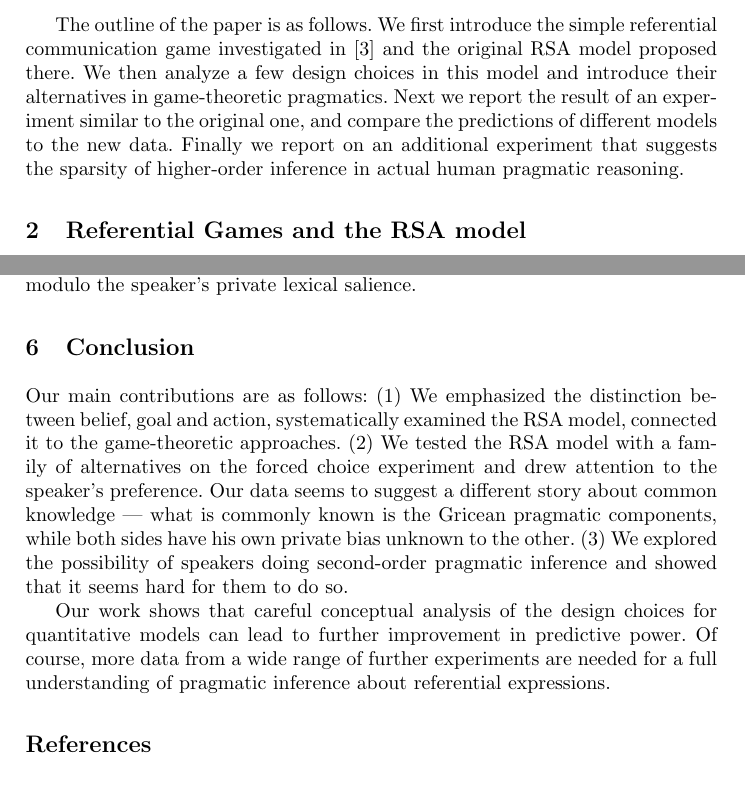
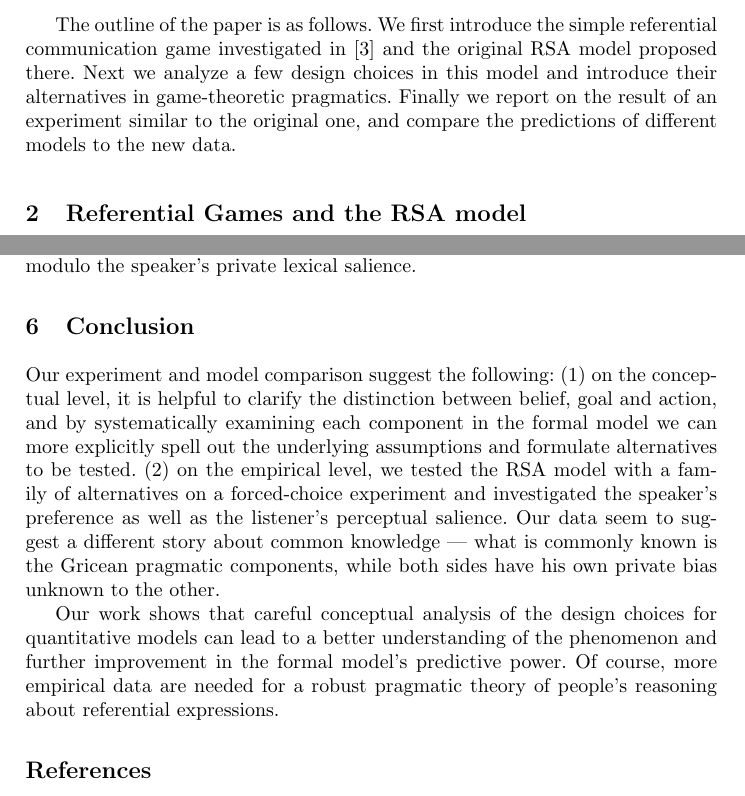
Before and after one commit to Ciyang/BNLSP13, a LaTeX paper (main.tex, which reads 01_intro.tex, 06_conclusion.tex): two parts of pages 2 and 15 of 16, joined at a grey line, cut so that both start at the same text. Compiled offline with pdfLaTeX; a missing bibliography style is replaced by a similar one.

Commit message:
intro/conclusion

```diff
--- a/01_intro.tex
+++ b/01_intro.tex
@@ -4,4 +4,4 @@ The Bayesian \emph{Rational Speech Act} (RSA) model attempts to address this iss
 
 Despite the RSA model's theoretical advantage in that it provides us with quantitative predictions and its empirical success, if we analyze the design of the model, we will find several choices that are not \emph{prima facie} obvious and thus need further clarification. These choices have their alternatives in the closely related game-theoretic approaches to pragmatics (e.g. \cite{Benz2007,Jager2013}), which have similar but slightly different conceptual motivations. Hence it is important to systematically compare the original RSA model with all these alternatives and test their predictions on empirical data, to gain a better understanding of the nature of human pragmatic inference.
 
-The outline of the paper is as follows. We first introduce the simple referential communication game investigated in \cite{Frank} and the original RSA model proposed there. We then analyze a few design choices in this model and introduce their alternatives in game-theoretic pragmatics. Next we report the result of an experiment similar to the original one, and compare the predictions of different models to the new data. Finally we report on an additional experiment that suggests the sparsity of higher-order inference in actual human pragmatic reasoning.
+The outline of the paper is as follows. We first introduce the simple referential communication game investigated in \cite{Frank} and the original RSA model proposed there. Next we analyze a few design choices in this model and introduce their alternatives in game-theoretic pragmatics. Finally we report on the result of an experiment similar to the original one, and compare the predictions of different models to the new data.
--- a/06_conclusion.tex
+++ b/06_conclusion.tex
@@ -1,3 +1,4 @@
-Our main contributions are as follows: (1) We emphasized the distinction between belief, goal and action, systematically examined the RSA model, connected it to the game-theoretic approaches. (2) We tested the RSA model with a family of alternatives on the forced choice experiment and drew attention to the speaker's preference. Our data seems to suggest a different story about common knowledge --- what is commonly known is the Gricean pragmatic components, while both sides have his own private bias unknown to the other. (3) We explored the possibility of speakers doing second-order pragmatic inference and showed that it seems hard for them to do so.
+Our experiment and model comparison suggest the following: (1) on the conceptual level,
+it is helpful to clarify the distinction between belief, goal and action, and by systematically examining each component in the formal model we can more explicitly spell out the underlying assumptions and formulate alternatives to be tested. (2) on the empirical level, we tested the RSA model with a family of alternatives on a forced-choice experiment and investigated the speaker's preference as well as the listener's perceptual salience. Our data seem to suggest a different story about common knowledge --- what is commonly known is the Gricean pragmatic components, while both sides have his own private bias unknown to the other.
 
-Our work shows that careful conceptual analysis of the design choices for quantitative models can lead to further improvement in predictive power. Of course, more data from a wide range of further experiments are needed for a full understanding of pragmatic inference about referential expressions.
+Our work shows that careful conceptual analysis of the design choices for quantitative models can lead to a better understanding of the phenomenon and further improvement in the formal model's predictive power. Of course, more empirical data are needed for a robust pragmatic theory of people's reasoning about referential expressions.
```
